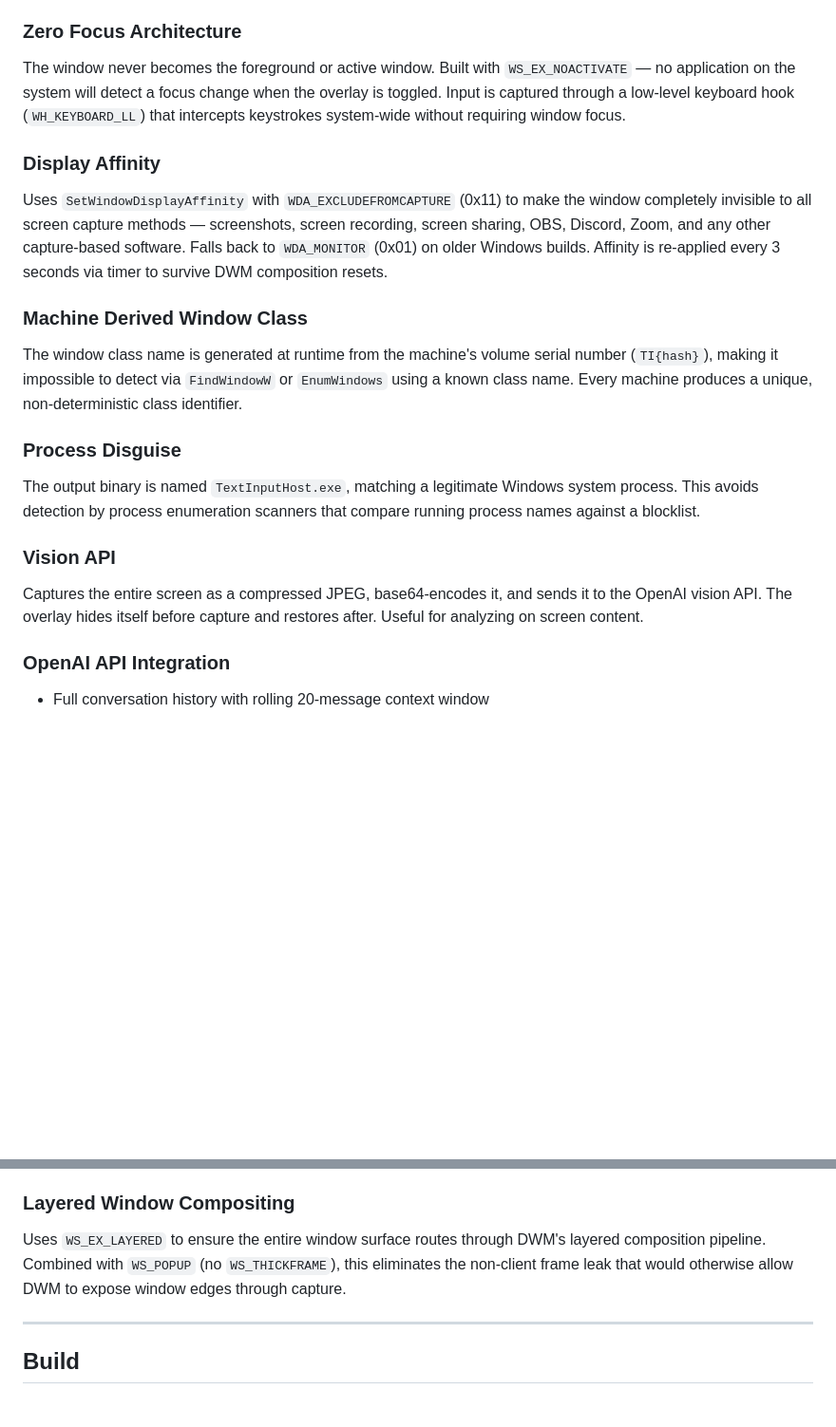
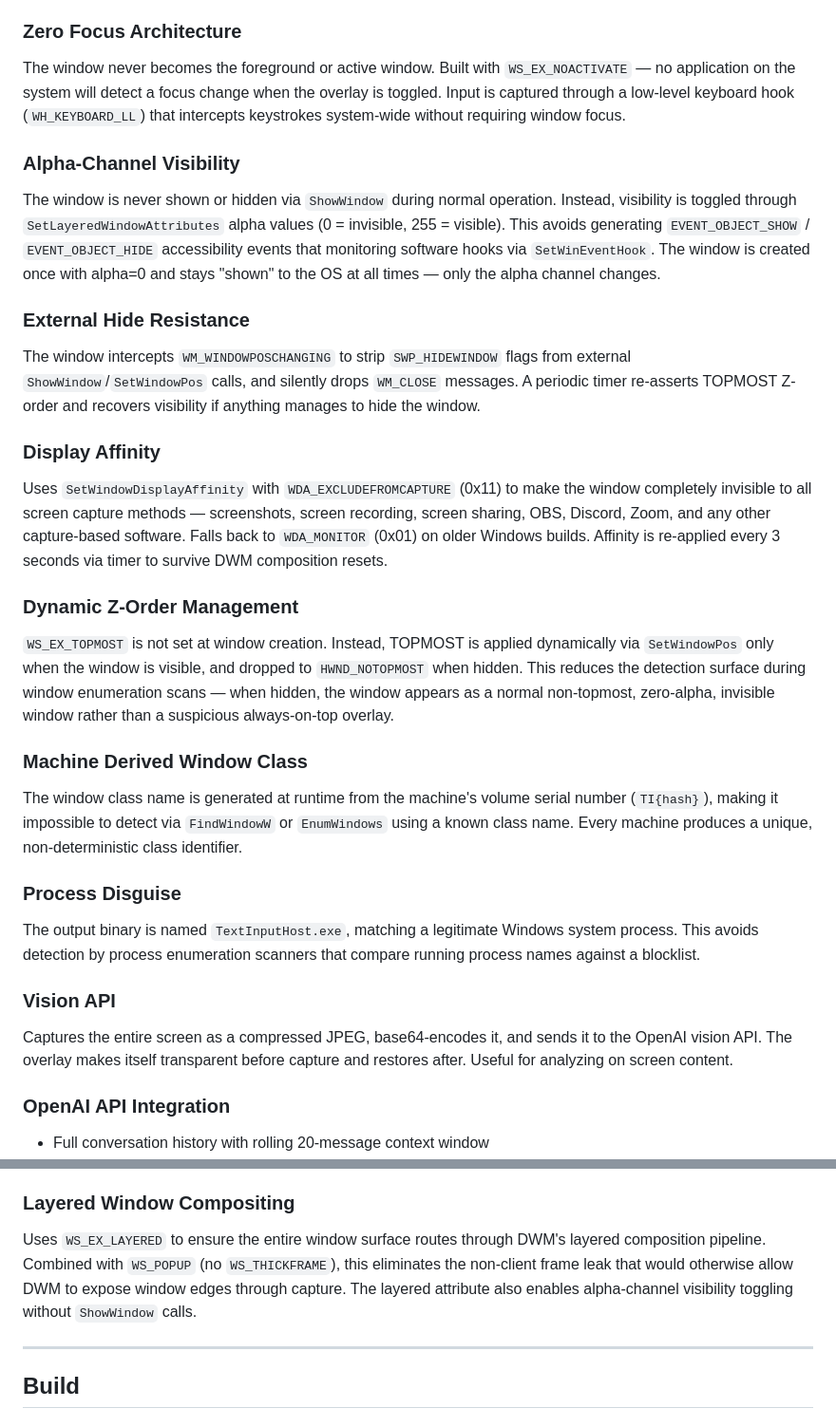
Before and after one commit to bodanator/DeLock, a Markdown page: README.md, 2 parts joined by grey strips. Shown at 95% size. Drawn GitHub-style; blank space fills up the shorter version.

```diff
--- a/README.md
+++ b/README.md
@@ -9,8 +11,17 @@ For the technically inclined I will provide a simple list of features the window
 ### Zero Focus Architecture
 The window never becomes the foreground or active window. Built with `WS_EX_NOACTIVATE` — no application on the system will detect a focus change when the overlay is toggled. Input is captured through a low-level keyboard hook (`WH_KEYBOARD_LL`) that intercepts keystrokes system-wide without requiring window focus.
 
+### Alpha-Channel Visibility
+The window is never shown or hidden via `ShowWindow` during normal operation. Instead, visibility is toggled through `SetLayeredWindowAttributes` alpha values (0 = invisible, 255 = visible). This avoids generating `EVENT_OBJECT_SHOW` / `EVENT_OBJECT_HIDE` accessibility events that monitoring software hooks via `SetWinEventHook`. The window is created once with alpha=0 and stays "shown" to the OS at all times — only the alpha channel changes.
+
+### External Hide Resistance
+The window intercepts `WM_WINDOWPOSCHANGING` to strip `SWP_HIDEWINDOW` flags from external `ShowWindow`/`SetWindowPos` calls, and silently drops `WM_CLOSE` messages. A periodic timer re-asserts TOPMOST Z-order and recovers visibility if anything manages to hide the window.
+
 ### Display Affinity
 Uses `SetWindowDisplayAffinity` with `WDA_EXCLUDEFROMCAPTURE` (0x11) to make the window completely invisible to all screen capture methods — screenshots, screen recording, screen sharing, OBS, Discord, Zoom, and any other capture-based software. Falls back to `WDA_MONITOR` (0x01) on older Windows builds. Affinity is re-applied every 3 seconds via timer to survive DWM composition resets.
+
+### Dynamic Z-Order Management
+`WS_EX_TOPMOST` is not set at window creation. Instead, TOPMOST is applied dynamically via `SetWindowPos` only when the window is visible, and dropped to `HWND_NOTOPMOST` when hidden. This reduces the detection surface during window enumeration scans — when hidden, the window appears as a normal non-topmost, zero-alpha, invisible window rather than a suspicious always-on-top overlay.
 
 ### Machine Derived Window Class
 The window class name is generated at runtime from the machine's volume serial number (`TI{hash}`), making it impossible to detect via `FindWindowW` or `EnumWindows` using a known class name. Every machine produces a unique, non-deterministic class identifier.
@@ -19,7 +30,7 @@ The window class name is generated at runtime from the machine's volume serial n
 The output binary is named `TextInputHost.exe`, matching a legitimate Windows system process. This avoids detection by process enumeration scanners that compare running process names against a blocklist.
 
 ### Vision API
-Captures the entire screen as a compressed JPEG, base64-encodes it, and sends it to the OpenAI vision API. The overlay hides itself before capture and restores after. Useful for analyzing on screen content.
+Captures the entire screen as a compressed JPEG, base64-encodes it, and sends it to the OpenAI vision API. The overlay makes itself transparent before capture and restores after. Useful for analyzing on screen content.
 
 ### OpenAI API Integration
 - Full conversation history with rolling 20-message context window
@@ -68,7 +79,7 @@ All text input is handled by a `WH_KEYBOARD_LL` hook — no Win32 edit control,
 The hook is installed when the overlay is shown and removed when hidden, minimizing system-wide keystroke interception to only the active window period.
 
 ### Layered Window Compositing
-Uses `WS_EX_LAYERED` to ensure the entire window surface routes through DWM's layered composition pipeline. Combined with `WS_POPUP` (no `WS_THICKFRAME`), this eliminates the non-client frame leak that would otherwise allow DWM to expose window edges through capture.
+Uses `WS_EX_LAYERED` to ensure the entire window surface routes through DWM's layered composition pipeline. Combined with `WS_POPUP` (no `WS_THICKFRAME`), this eliminates the non-client frame leak that would otherwise allow DWM to expose window edges through capture. The layered attribute also enables alpha-channel visibility toggling without `ShowWindow` calls.
 
 ---
 
```
Also changed, not shown: other parts of README.md (+8 -4 lines), preview.png (added), 1 other file.
